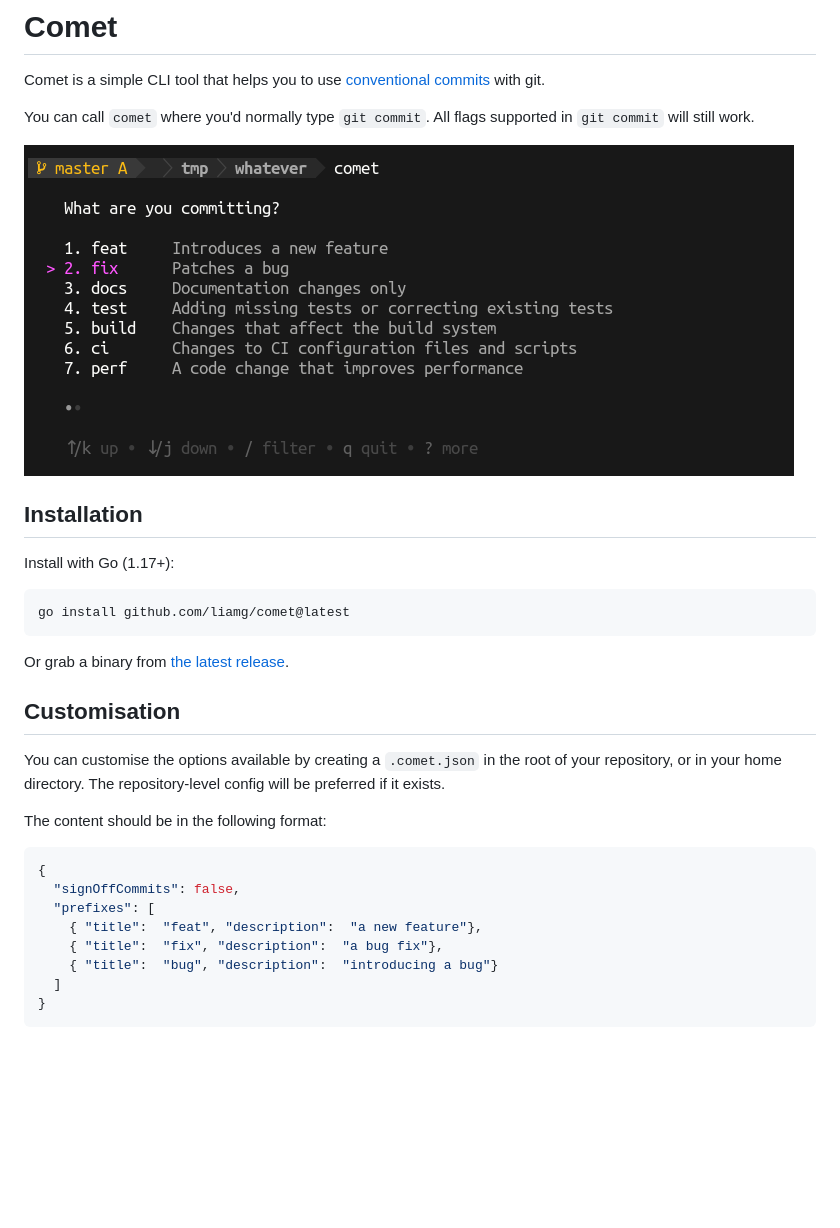
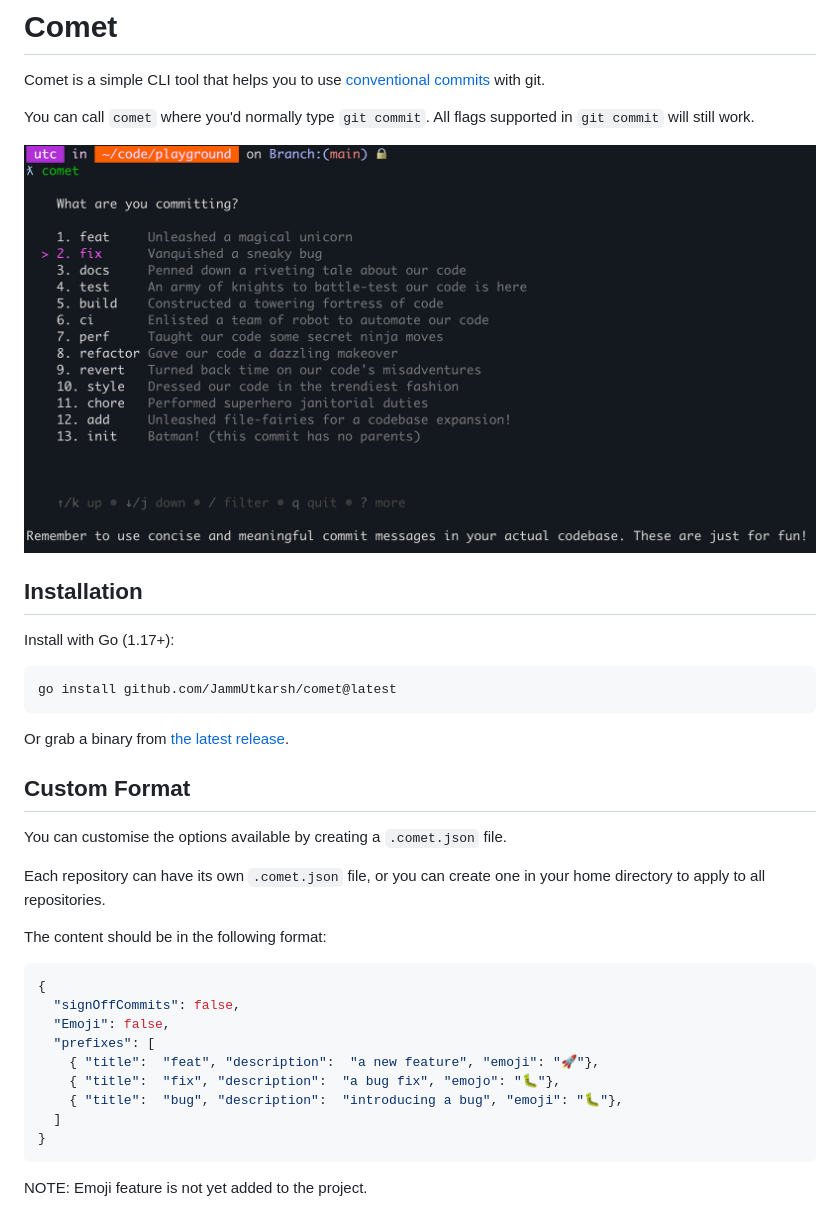
Before and after one commit to liamg/comet, a Markdown page: README.md, the part around one of its changes. Rendered like a GitHub page; pictures changed too: demo.png; blank space fills up the shorter version.

Commit message:
docs(README.md): updated description.

````diff
--- a/README.md
+++ b/README.md
@@ -11,6 +11,6 @@ You can call `comet` where you'd normally type `git commit`. All flags supported
 Install with Go (1.17+):
 
 ```console
-go install github.com/liamg/comet@latest
+go install github.com/JammUtkarsh/comet@latest
 ```
 
@@ -18,17 +18,22 @@ Or grab a binary from [the latest release](https://github.com/liamg/comet/releas
 
-## Customisation
+## Custom Format
 
-You can customise the options available by creating a `.comet.json` in the root of your repository, or in your home directory. The repository-level config will be preferred if it exists.
+You can customise the options available by creating a `.comet.json` file.
+
+Each repository can have its own `.comet.json` file, or you can create one in your home directory to apply to all repositories.
 
 The content should be in the following format:
 
 ```json
 {
   "signOffCommits": false,
+  "Emoji": false,
   "prefixes": [
-    { "title":  "feat", "description":  "a new feature"},
-    { "title":  "fix", "description":  "a bug fix"},
-    { "title":  "bug", "description":  "introducing a bug"}
+    { "title":  "feat", "description":  "a new feature", "emoji": "🚀"},
+    { "title":  "fix", "description":  "a bug fix", "emojo": "🐛"},
+    { "title":  "bug", "description":  "introducing a bug", "emoji": "🐛"},
   ]
 }
 ```
+
+NOTE: Emoji feature is not yet added to the project.
````
Also changed, not shown: other parts of README.md (+1 -1 lines).
